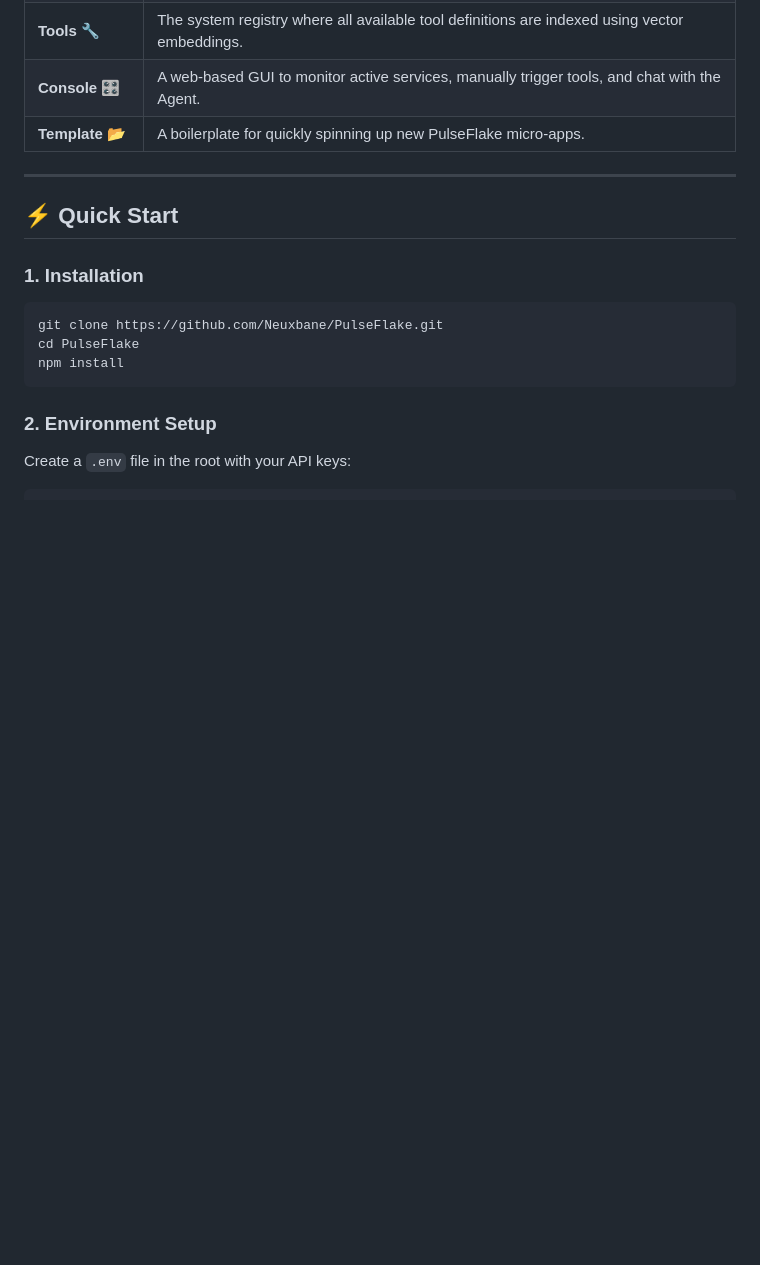
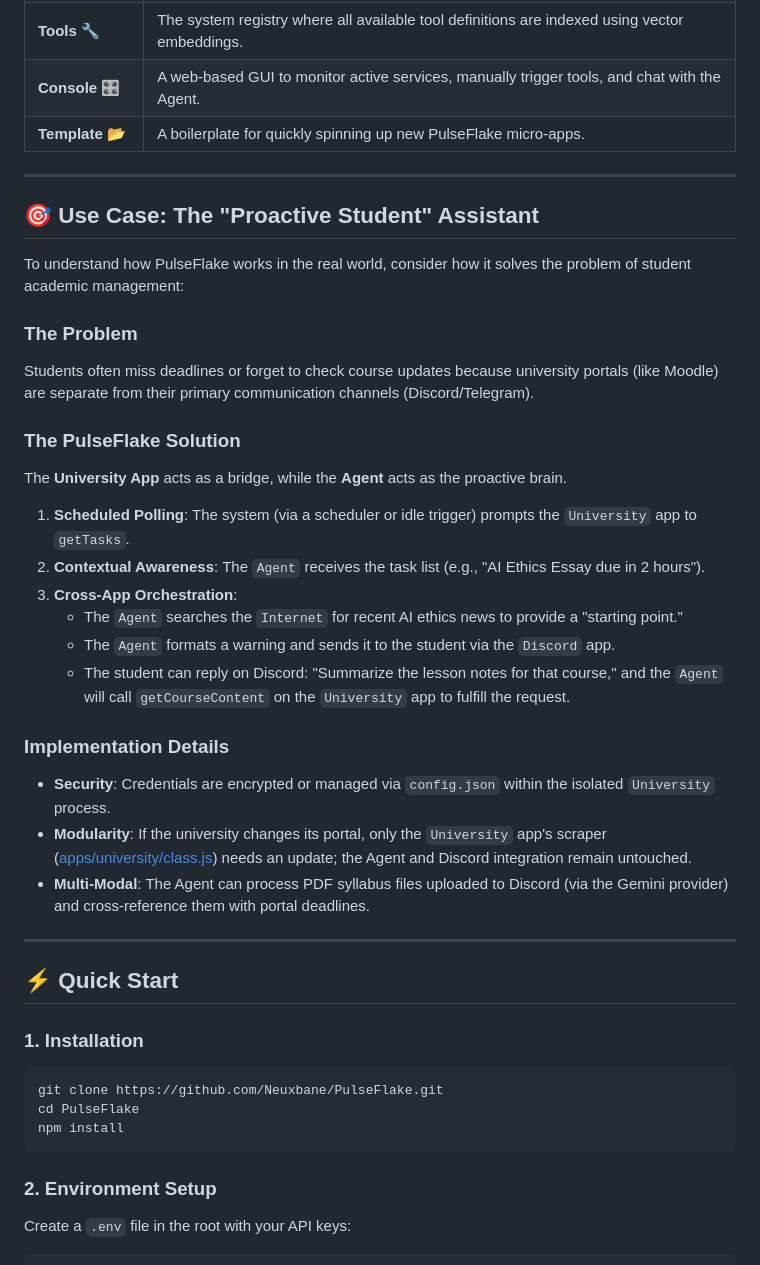
Before and after one commit to Neuxbane/PulseFlake, a Markdown page: README.md, the part around the change. GitHub-like rendering; blank space fills up the shorter version.

Commit message:
feat(readme): add use case for "Proactive Student" Assistant to illustrate PulseFlake's functionality

```diff
--- a/README.md
+++ b/README.md
@@ -96,6 +96,30 @@ The system is designed around a "Manager-Worker" pattern where all apps are equa
 
 ---
 
+## 🎯 Use Case: The "Proactive Student" Assistant
+
+To understand how PulseFlake works in the real world, consider how it solves the problem of student academic management:
+
+### **The Problem**
+Students often miss deadlines or forget to check course updates because university portals (like Moodle) are separate from their primary communication channels (Discord/Telegram).
+
+### **The PulseFlake Solution**
+The **University App** acts as a bridge, while the **Agent** acts as the proactive brain.
+
+1.  **Scheduled Polling**: The system (via a scheduler or idle trigger) prompts the `University` app to `getTasks`.
+2.  **Contextual Awareness**: The `Agent` receives the task list (e.g., "AI Ethics Essay due in 2 hours").
+3.  **Cross-App Orchestration**:
+    *   The `Agent` searches the `Internet` for recent AI ethics news to provide a "starting point."
+    *   The `Agent` formats a warning and sends it to the student via the `Discord` app.
+    *   The student can reply on Discord: "Summarize the lesson notes for that course," and the `Agent` will call `getCourseContent` on the `University` app to fulfill the request.
+
+### **Implementation Details**
+*   **Security**: Credentials are encrypted or managed via `config.json` within the isolated `University` process.
+*   **Modularity**: If the university changes its portal, only the `University` app's scraper ([apps/university/class.js](apps/university/class.js)) needs an update; the Agent and Discord integration remain untouched.
+*   **Multi-Modal**: The Agent can process PDF syllabus files uploaded to Discord (via the Gemini provider) and cross-reference them with portal deadlines.
+
+---
+
 ## ⚡ Quick Start
 
 ### **1. Installation**
```
